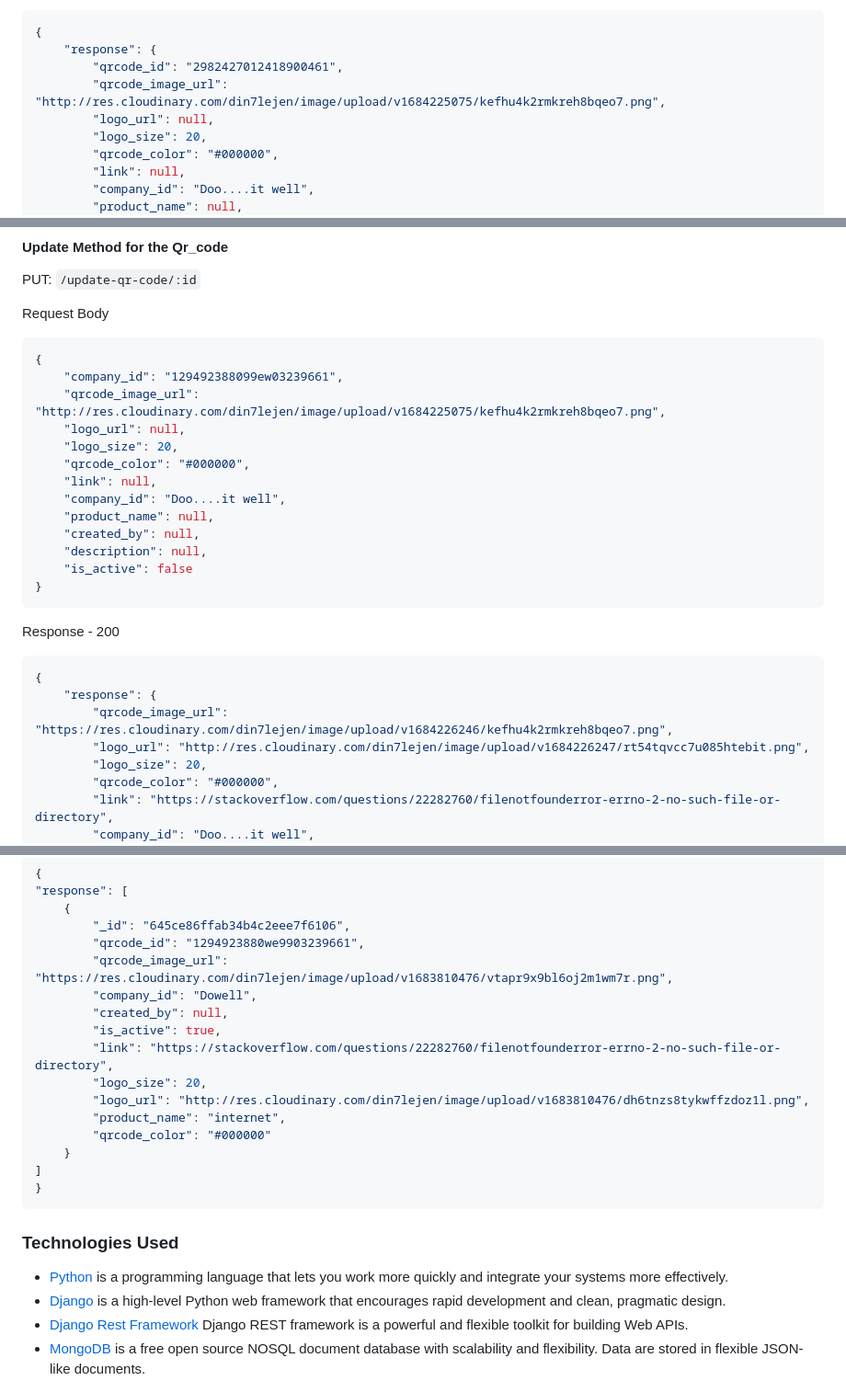
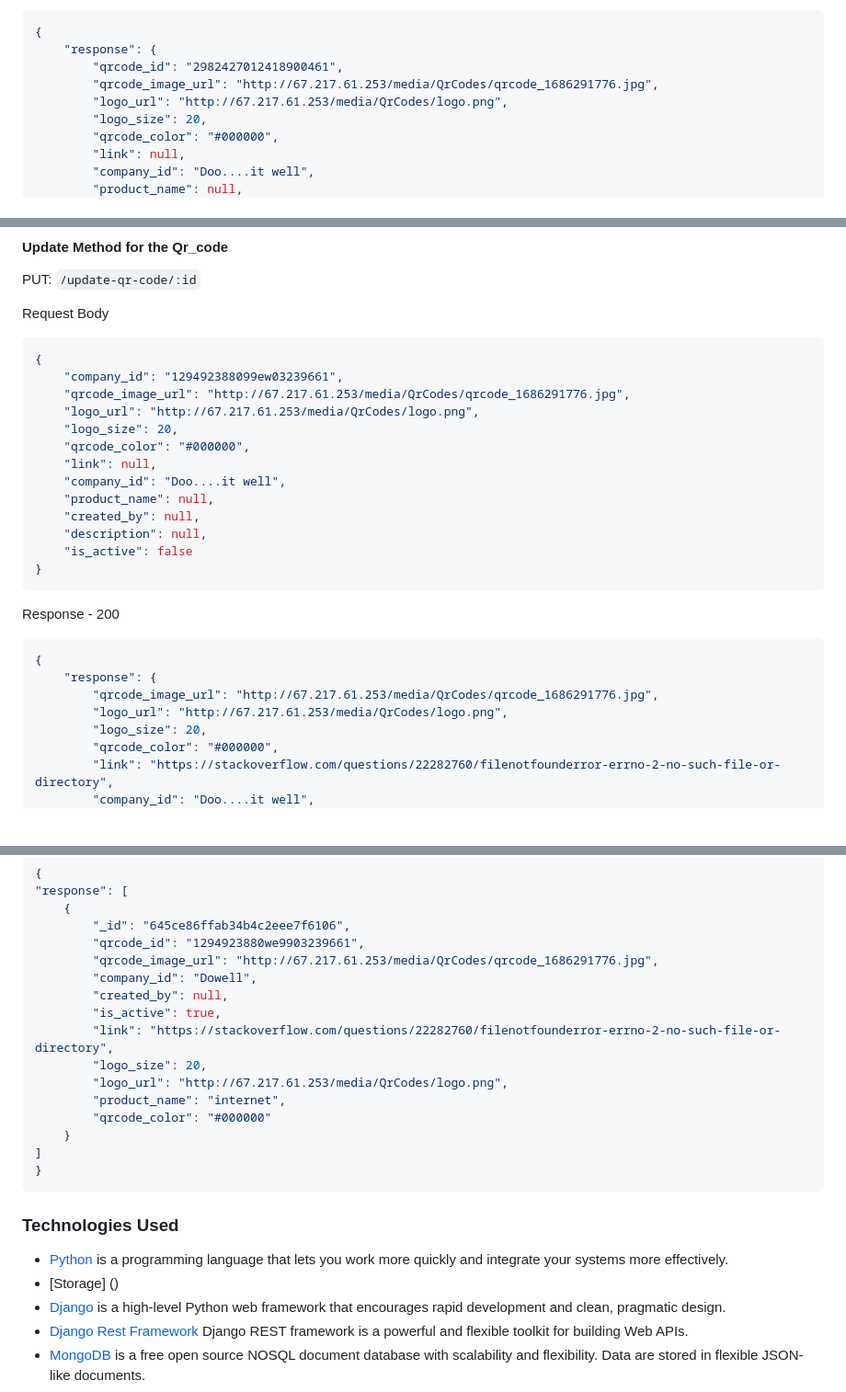
Before and after one commit to LL06-Reports-Analysis-Dowell/100056-DowellQRCodeGenertor2.0, a Markdown page: README.md, 3 parts joined by grey strips. Shown: that part at 92% size. Drawn GitHub-style; blank space fills up the shorter version.

````diff
--- a/README.md
+++ b/README.md
@@ -125,8 +125,8 @@ Response - 200
 {
     "response": {
         "qrcode_id": "2982427012418900461",
-        "qrcode_image_url": "http://res.cloudinary.com/din7lejen/image/upload/v1684225075/kefhu4k2rmkreh8bqeo7.png",
-        "logo_url": null,
+        "qrcode_image_url": "http://67.217.61.253/media/QrCodes/qrcode_1686291776.jpg",
+        "logo_url": "http://67.217.61.253/media/QrCodes/logo.png",
         "logo_size": 20,
         "qrcode_color": "#000000",
         "link": null,
@@ -146,8 +146,8 @@ Request Body
 ```json
 {
     "company_id": "129492388099ew03239661",
-    "qrcode_image_url": "http://res.cloudinary.com/din7lejen/image/upload/v1684225075/kefhu4k2rmkreh8bqeo7.png",
-    "logo_url": null,
+    "qrcode_image_url": "http://67.217.61.253/media/QrCodes/qrcode_1686291776.jpg",
+    "logo_url": "http://67.217.61.253/media/QrCodes/logo.png",
     "logo_size": 20,
     "qrcode_color": "#000000",
     "link": null,
@@ -162,8 +162,8 @@ Response - 200
 ```json
 {
     "response": {
-        "qrcode_image_url": "https://res.cloudinary.com/din7lejen/image/upload/v1684226246/kefhu4k2rmkreh8bqeo7.png",
-        "logo_url": "http://res.cloudinary.com/din7lejen/image/upload/v1684226247/rt54tqvcc7u085htebit.png",
+        "qrcode_image_url": "http://67.217.61.253/media/QrCodes/qrcode_1686291776.jpg",
+        "logo_url": "http://67.217.61.253/media/QrCodes/logo.png",
         "logo_size": 20,
         "qrcode_color": "#000000",
         "link": "https://stackoverflow.com/questions/22282760/filenotfounderror-errno-2-no-such-file-or-directory",
@@ -191,13 +191,13 @@ Response - 200
     {
         "_id": "645ce86ffab34b4c2eee7f6106",
         "qrcode_id": "1294923880we9903239661",
-        "qrcode_image_url": "https://res.cloudinary.com/din7lejen/image/upload/v1683810476/vtapr9x9bl6oj2m1wm7r.png",
+        "qrcode_image_url": "http://67.217.61.253/media/QrCodes/qrcode_1686291776.jpg",
         "company_id": "Dowell",
         "created_by": null,
         "is_active": true,
         "link": "https://stackoverflow.com/questions/22282760/filenotfounderror-errno-2-no-such-file-or-directory",
         "logo_size": 20,
-        "logo_url": "http://res.cloudinary.com/din7lejen/image/upload/v1683810476/dh6tnzs8tykwffzdoz1l.png",
+        "logo_url": "http://67.217.61.253/media/QrCodes/logo.png",
         "product_name": "internet",
         "qrcode_color": "#000000"
     }
@@ -209,6 +209,7 @@ Response - 200
 
 - [Python](https://nodejs.org/) is a programming language that lets you work more quickly and integrate your systems
   more effectively.
+- [Storage] ()
 - [Django](https://www.djangoproject.com/) is a high-level Python web framework that encourages rapid development and
   clean, pragmatic design.
 - [Django Rest Framework](https://www.django-rest-framework.org/) Django REST framework is a powerful and flexible
````
